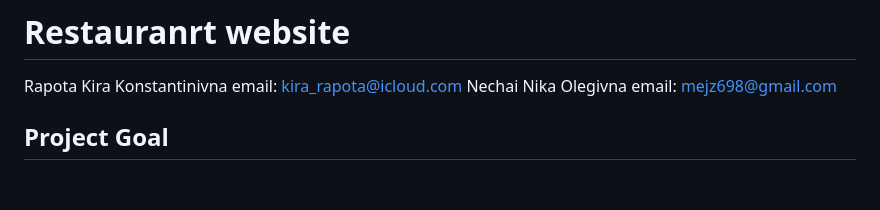
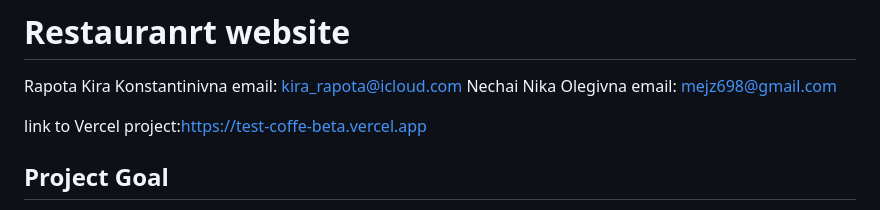
Before and after one commit to Kr68l/cofe, a Markdown page: README.md, the part around the change. Drawn GitHub-style; blank space fills up the shorter version.

Commit message:
Add Vercel project link to README
Added project link to Vercel in the README.

```diff
--- a/README.md
+++ b/README.md
@@ -3,6 +3,9 @@ Rapota Kira Konstantinivna
 email: kira_rapota@icloud.com
 Nechai Nika Olegivna
 email: mejz698@gmail.com
+
+
+link to Vercel project:https://test-coffe-beta.vercel.app
 
 ## Project Goal
 The Cofe restaurant website is a web application designed for a modern restaurant.
```
